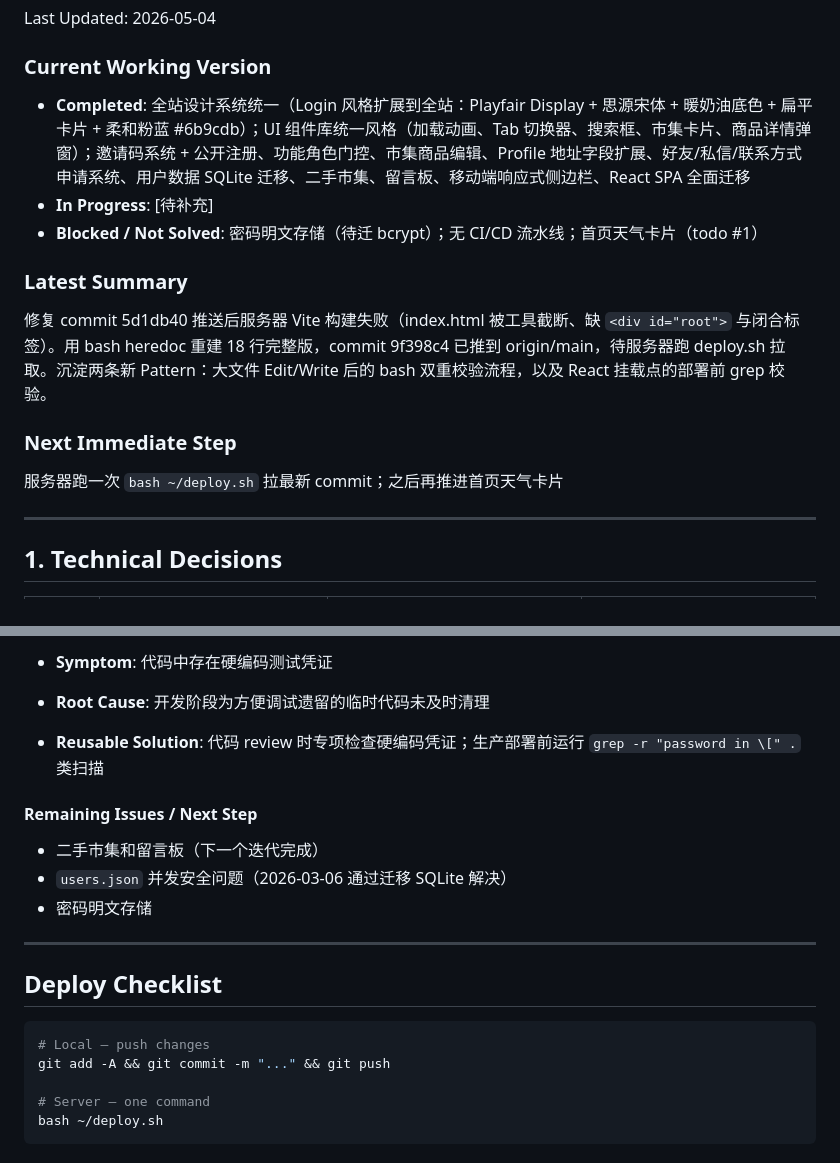
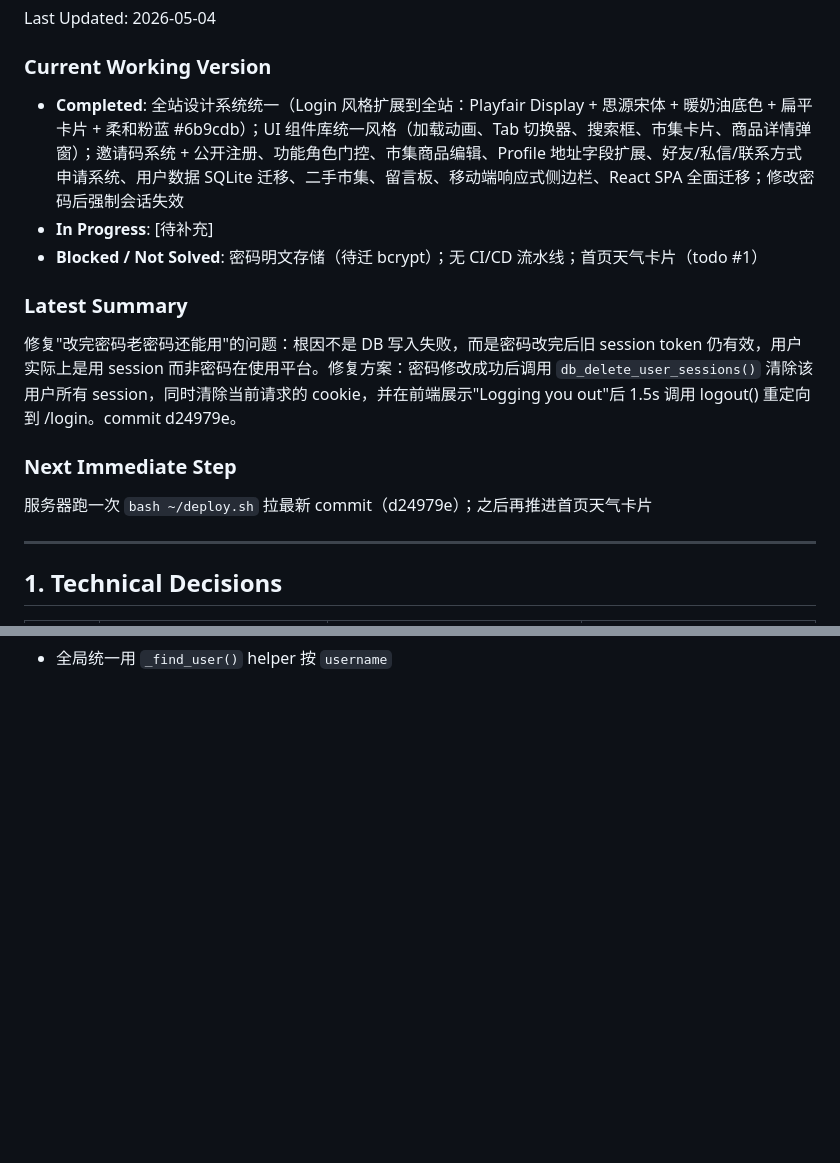
Before and after one commit to HorizonHJY/Horisation, a Markdown page: Doc/log.md, 2 parts joined by grey strips. Drawn GitHub-style; blank space fills up the shorter version.

````diff
--- a/Doc/log.md
+++ b/Doc/log.md
@@ -5,15 +5,15 @@
 Last Updated: 2026-05-04
 
 ### Current Working Version
-- **Completed**: 全站设计系统统一（Login 风格扩展到全站：Playfair Display + 思源宋体 + 暖奶油底色 + 扁平卡片 + 柔和粉蓝 #6b9cdb）；UI 组件库统一风格（加载动画、Tab 切换器、搜索框、市集卡片、商品详情弹窗）；邀请码系统 + 公开注册、功能角色门控、市集商品编辑、Profile 地址字段扩展、好友/私信/联系方式申请系统、用户数据 SQLite 迁移、二手市集、留言板、移动端响应式侧边栏、React SPA 全面迁移
+- **Completed**: 全站设计系统统一（Login 风格扩展到全站：Playfair Display + 思源宋体 + 暖奶油底色 + 扁平卡片 + 柔和粉蓝 #6b9cdb）；UI 组件库统一风格（加载动画、Tab 切换器、搜索框、市集卡片、商品详情弹窗）；邀请码系统 + 公开注册、功能角色门控、市集商品编辑、Profile 地址字段扩展、好友/私信/联系方式申请系统、用户数据 SQLite 迁移、二手市集、留言板、移动端响应式侧边栏、React SPA 全面迁移；修改密码后强制会话失效
 - **In Progress**: [待补充]
 - **Blocked / Not Solved**: 密码明文存储（待迁 bcrypt）；无 CI/CD 流水线；首页天气卡片（todo #1）
 
 ### Latest Summary
-修复 commit 5d1db40 推送后服务器 Vite 构建失败（index.html 被工具截断、缺 `<div id="root">` 与闭合标签）。用 bash heredoc 重建 18 行完整版，commit 9f398c4 已推到 origin/main，待服务器跑 deploy.sh 拉取。沉淀两条新 Pattern：大文件 Edit/Write 后的 bash 双重校验流程，以及 React 挂载点的部署前 grep 校验。
+修复"改完密码老密码还能用"的问题：根因不是 DB 写入失败，而是密码改完后旧 session token 仍有效，用户实际上是用 session 而非密码在使用平台。修复方案：密码修改成功后调用 `db_delete_user_sessions()` 清除该用户所有 session，同时清除当前请求的 cookie，并在前端展示"Logging you out"后 1.5s 调用 logout() 重定向到 /login。commit d24979e。
 
 ### Next Immediate Step
-服务器跑一次 `bash ~/deploy.sh` 拉最新 commit；之后再推进首页天气卡片
+服务器跑一次 `bash ~/deploy.sh` 拉最新 commit（d24979e）；之后再推进首页天气卡片
 
 ---
 
@@ -676,19 +684 @@ Login、Home、CSV Workspace、Hormemo、Profile、AdminUsers、Under Developmen
-- **Symptom**: 代码中存在硬编码测试凭证
-- **Root Cause**: 开发阶段为方便调试遗留的临时代码未及时清理
-- **Reusable Solution**: 代码 review 时专项检查硬编码凭证；生产部署前运行 `grep -r "password in \[" .` 类扫描
-
-#### Remaining Issues / Next Step
-- 二手市集和留言板（下一个迭代完成）
-- `users.json` 并发安全问题（2026-03-06 通过迁移 SQLite 解决）
-- 密码明文存储
-
----
-
-## Deploy Checklist
-```bash
-# Local — push changes
-git add -A && git commit -m "..." && git push
-
-# Server — one command
-bash ~/deploy.sh
-```
+- 全局统一用 `_find_user()` helper 按 `username`
````
Also changed, not shown: other parts of Doc/log.md (+56 -48 lines).
